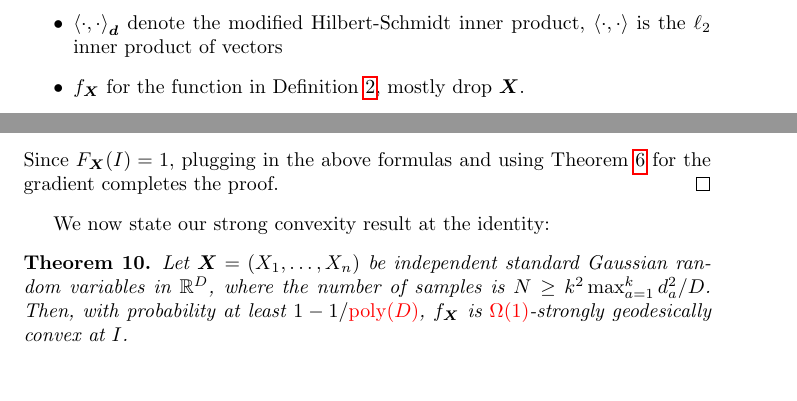
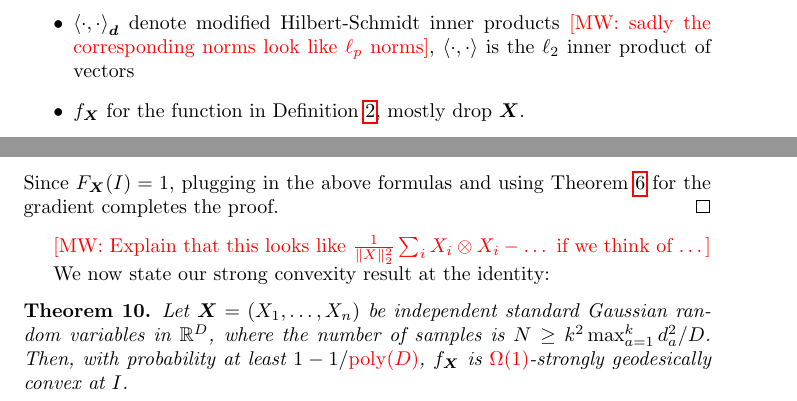
Before and after one commit to colefranks/MatrixNormalShrinkFlop, a LaTeX document (tensor-mle.tex): two parts of pages 4 and 12 of 43, joined at a grey line, cut so that both start at the same text, the shorter picture padded with empty space. Compiled offline with pdfLaTeX.

Commit message:
more todo

```diff
--- a/tensor-mle.tex
+++ b/tensor-mle.tex
@@ -121,7 +121,8 @@ It remains an open question to show tight bounds for convergence of the MLE in s
 \item Number of samples $n$, dimensions $d_1, \dots, d_k$. $D$ for product of these.
 \item $X$ for the tensor random variable, $X_1, \dots, X_n$ for the samples, $\vec X = (X_1, \dots, X_n)$ for the random tuple of samples.
 $\rho = \vec X \vec X^T/\|\vec X\|_F^2$.
-\item $\braket{\cdot,\cdot}_{\vec d}$ denote the modified Hilbert-Schmidt inner product,
+\item $\braket{\cdot,\cdot}_{\vec d}$ denote modified Hilbert-Schmidt inner products
+\MW{sadly the corresponding norms look like $\ell_p$ norms},
 $\langle \cdot, \cdot \rangle$ is the $\ell_2$ inner product of vectors
 \item $f_{\vec X}$ for the function in \cref{dfn:function}, mostly drop $\vec X$.
 \item $\Sym_d$ for $d \times d$ real symmetric (meh), $\PD_d$ for $d \times d$ real positive definite, $\Sym_d^0$ for traceless symmetric, $\PD_d^1$ for $\det=1$ positive definite?
@@ -595,6 +596,8 @@ for all $a\neq b\in[k]$ and traceless symmetric $d_a\times d_a$ matrices $Y$, $d
   % \end{align*}
 \end{proof}
 
+\MW{Explain that this looks like $\frac1{\norm X_2^2} \sum_i X_i \ot X_i - \dots$ if we think of \dots}
+
 We now state our strong convexity result at the identity:
 
 \begin{theorem}\label{thm:tensor-convexity}
```
Also changed, not shown: tensor-mle.tex (2 more changed lines).
